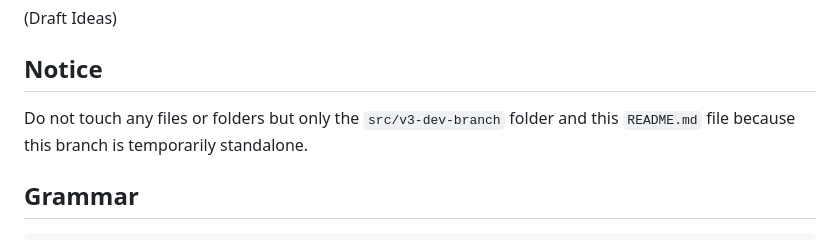
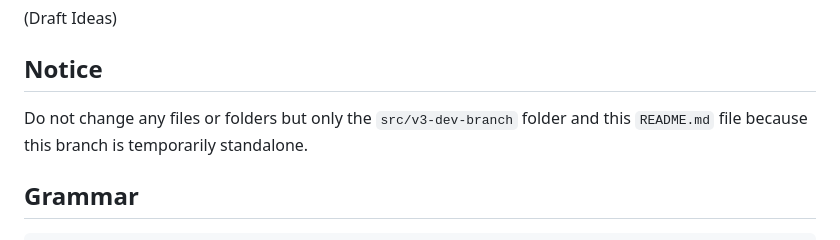
Before and after one commit to muzenplaats/musje, a Markdown page: README.md, the part around the change. GitHub-like rendering.

```diff
--- a/README.md
+++ b/README.md
@@ -3,7 +3,7 @@
 (Draft Ideas)
 
 ## Notice
-Do not touch any files or folders but only the `src/v3-dev-branch` folder and this `README.md` file
+Do not change any files or folders but only the `src/v3-dev-branch` folder and this `README.md` file
 because this branch is temporarily standalone.
 
 ## Grammar
```
